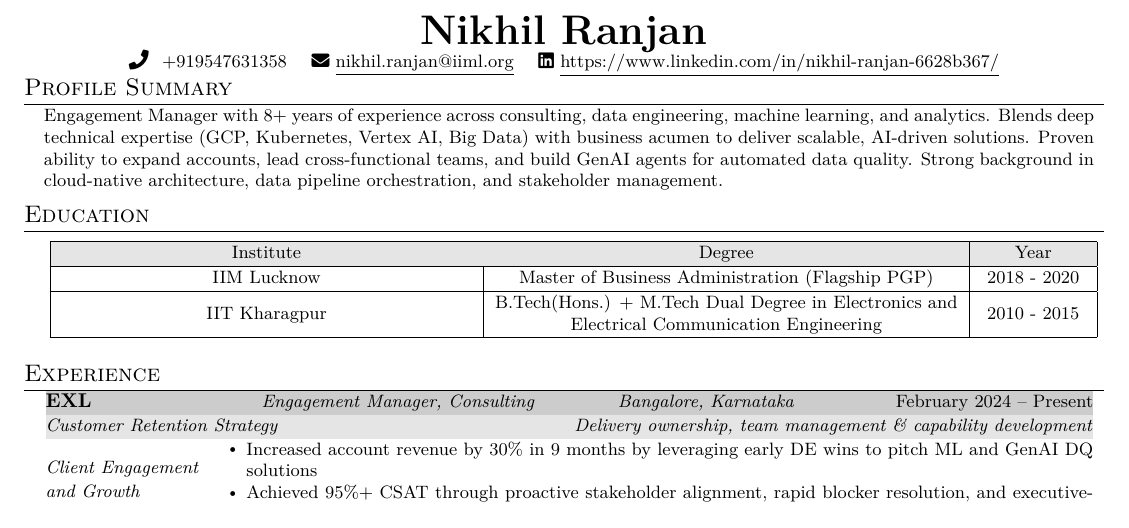
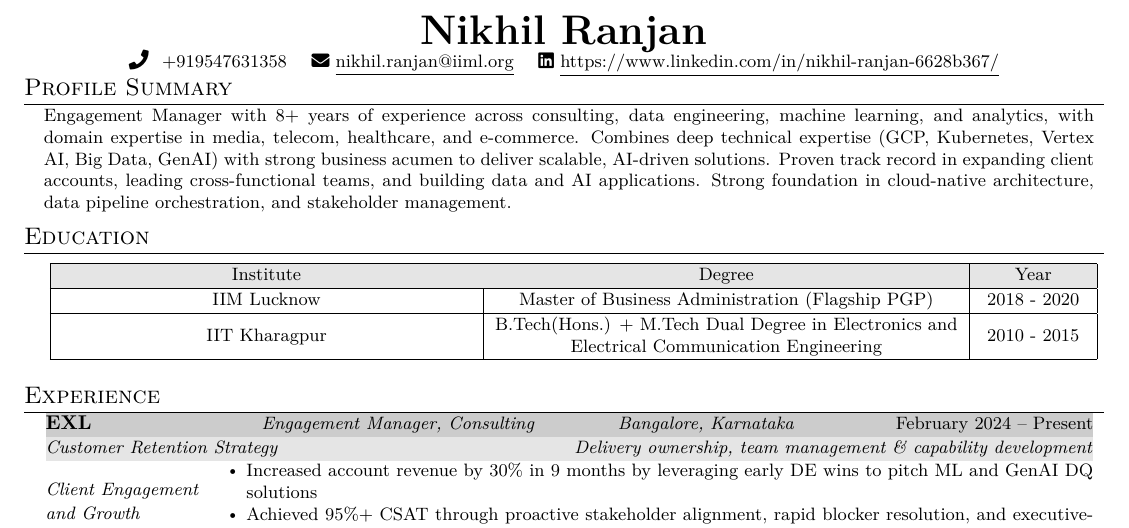
Before and after one commit to nikiit007/latex_resume, a LaTeX CV (overleaf_nikhil/resume.tex, which reads overleaf_nikhil/src/profile_summary.tex): part of the page, cut so that both start at the same text. Compiled offline with pdfLaTeX.

Commit message:
made changes to profile summary

```diff
--- a/overleaf_nikhil/src/profile_summary.tex
+++ b/overleaf_nikhil/src/profile_summary.tex
@@ -6,7 +6,7 @@
     \hspace{10pt}% Adds 0.15em space to the left
     \parbox{\dimexpr\textwidth-15pt\relax}{% Adjust the width of the text block
         \small{
-            Engagement Manager with 8+ years of experience across consulting, data engineering, machine learning, and analytics. Blends deep technical expertise (GCP, Kubernetes, Vertex AI, Big Data) with business acumen to deliver scalable, AI-driven solutions. Proven ability to expand accounts, lead cross-functional teams, and build GenAI agents for automated data quality. Strong background in cloud-native architecture, data pipeline orchestration, and stakeholder management.
+            Engagement Manager with 8+ years of experience across consulting, data engineering, machine learning, and analytics, with domain expertise in media, telecom, healthcare, and e-commerce. Combines deep technical expertise (GCP, Kubernetes, Vertex AI, Big Data, GenAI) with strong business acumen to deliver scalable, AI-driven solutions. Proven track record in expanding client accounts, leading cross-functional teams, and building data and AI applications. Strong foundation in cloud-native architecture, data pipeline orchestration, and stakeholder management.
         }
     }
     \hspace{10pt}% Adds 10pt space to the right
```
Also changed, not shown: overleaf_nikhil/PDF/resume.pdf, 1 other file.
